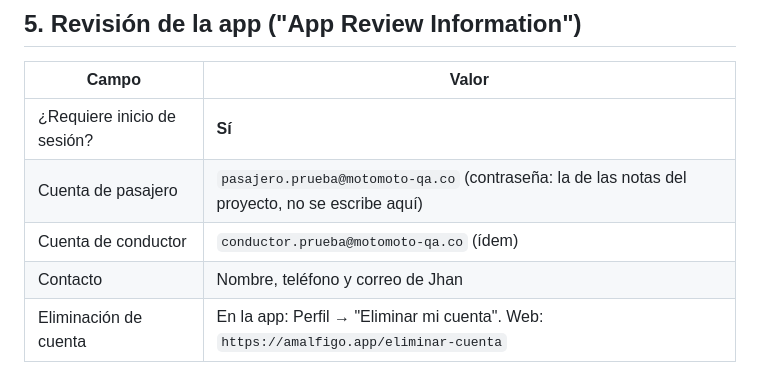
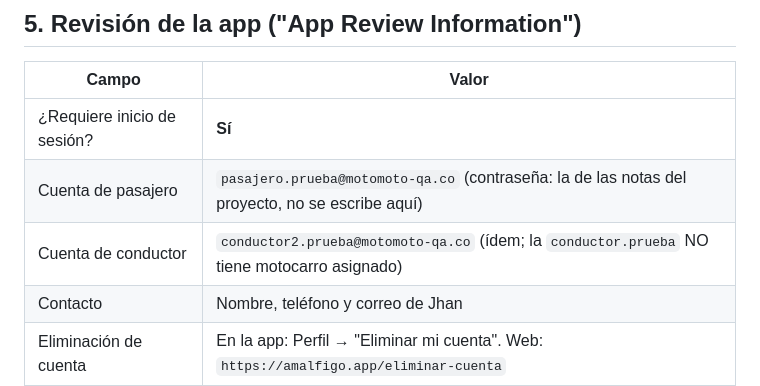
Before and after one commit to jhan0711/motomoto, a Markdown page: docs/operaciones/ficha-app-store.md, the part around the change. GitHub-like rendering.

Commit message:
Docs: cuenta de conductor de demostracion para Apple es conductor2 (tiene motocarro)
Co-Authored-By: Claude Sonnet 5.5 <noreply@anthropic.com>

```diff
--- a/docs/operaciones/ficha-app-store.md
+++ b/docs/operaciones/ficha-app-store.md
@@ -186,7 +186,7 @@ clasificación por contenido: no hay nada que justifique subirla de 4+.
 | --------------------------- | ----------------------------------------------------------------------------------------------- |
 | ¿Requiere inicio de sesión? | **Sí**                                                                                          |
 | Cuenta de pasajero          | `pasajero.prueba@motomoto-qa.co` (contraseña: la de las notas del proyecto, no se escribe aquí) |
-| Cuenta de conductor         | `conductor.prueba@motomoto-qa.co` (ídem)                                                        |
+| Cuenta de conductor         | `conductor2.prueba@motomoto-qa.co` (ídem; la `conductor.prueba` NO tiene motocarro asignado)    |
 | Contacto                    | Nombre, teléfono y correo de Jhan                                                               |
 | Eliminación de cuenta       | En la app: Perfil → "Eliminar mi cuenta". Web: `https://amalfigo.app/eliminar-cuenta`           |
 | Sign in with Apple          | **No aplica**: no hay inicio de sesión con terceros, solo correo y contraseña                   |
```
